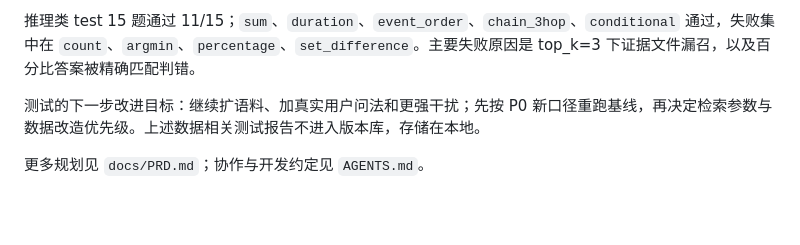
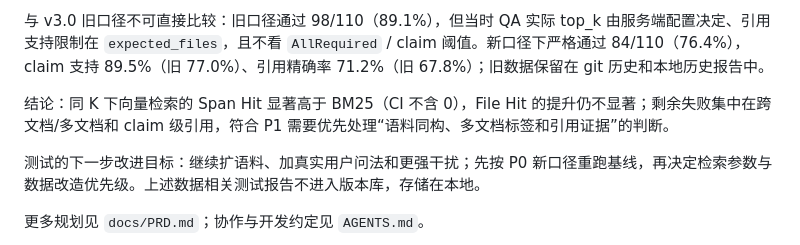
Before and after one commit to Errrori/WorkPilot, a Markdown page: README.md, the part around one of its changes. Drawn GitHub-style; blank space fills up the shorter version.

```diff
--- a/README.md
+++ b/README.md
@@ -165,5 +183,7 @@ Claim 引用支持按句/claim 检查被引 chunk 是否包含该句的日期、
 
-推理类 test 15 题通过 11/15；`sum`、`duration`、`event_order`、`chain_3hop`、`conditional` 通过，失败集中在 `count`、`argmin`、`percentage`、`set_difference`。主要失败原因是 top_k=3 下证据文件漏召，以及百分比答案被精确匹配判错。
+与 v3.0 旧口径不可直接比较：旧口径通过 98/110（89.1%），但当时 QA 实际 top_k 由服务端配置决定、引用支持限制在 `expected_files`，且不看 `AllRequired` / claim 阈值。新口径下严格通过 84/110（76.4%），claim 支持 89.5%（旧 77.0%）、引用精确率 71.2%（旧 67.8%）；旧数据保留在 git 历史和本地历史报告中。
+
+结论：同 K 下向量检索的 Span Hit 显著高于 BM25（CI 不含 0），File Hit 的提升仍不显著；剩余失败集中在跨文档/多文档和 claim 级引用，符合 P1 需要优先处理“语料同构、多文档标签和引用证据”的判断。
 
 测试的下一步改进目标：继续扩语料、加真实用户问法和更强干扰；先按 P0 新口径重跑基线，再决定检索参数与数据改造优先级。上述数据相关测试报告不进入版本库，存储在本地。
 
```
Also changed, not shown: other parts of README.md (+39 -21 lines), docs/PRD.md (+1 -0 lines).
